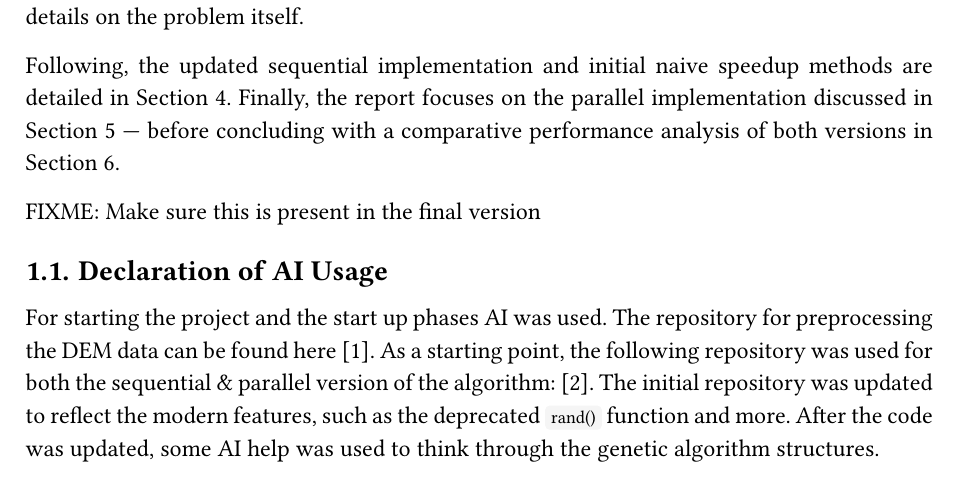
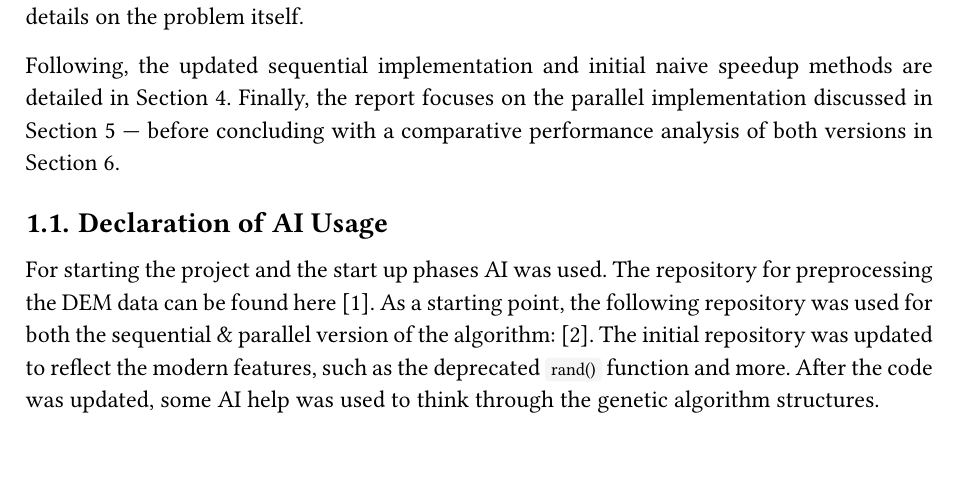
Before and after one commit to gaMingLT/2526-vub-s2-typst-env, a Typst document (30_GPUC/project/main.typ): part of page 3 of 25, cut so that both start at the same text, the shorter picture padded with empty space. The pictures show the PDF file 30_GPUC/project/main.pdf that the author committed with the source.

Commit message:
Project - Pdf

```diff
--- a/30_GPUC/project/main.typ
+++ b/30_GPUC/project/main.typ
@@ -53,7 +53,6 @@ This report presents "Project: Genetic Algorithm" assignment for the GPU Computi
 Following, the updated sequential implementation and initial naive speedup methods are detailed in @sequential. Finally, the report focuses on the parallel implementation discussed in @parallel — before concluding with a comparative performance analysis of both versions in @analysis.
 
 
-FIXME: Make sure this is present in the final version
 == Declaration of AI Usage
 
 For starting the project and the start up phases AI was used. The repository for preprocessing the DEM data can be found here @dem_preprocessing. As a starting point, the following repository was used for both the sequential & parallel version of the algorithm: @cuda_starting_point. The initial repository was updated to reflect the modern features, such as the deprecated `rand()` function and more. After the code was updated, some AI help was used to think through the genetic algorithm structures.
```
Also changed, not shown: 30_GPUC/project/main.pdf.
